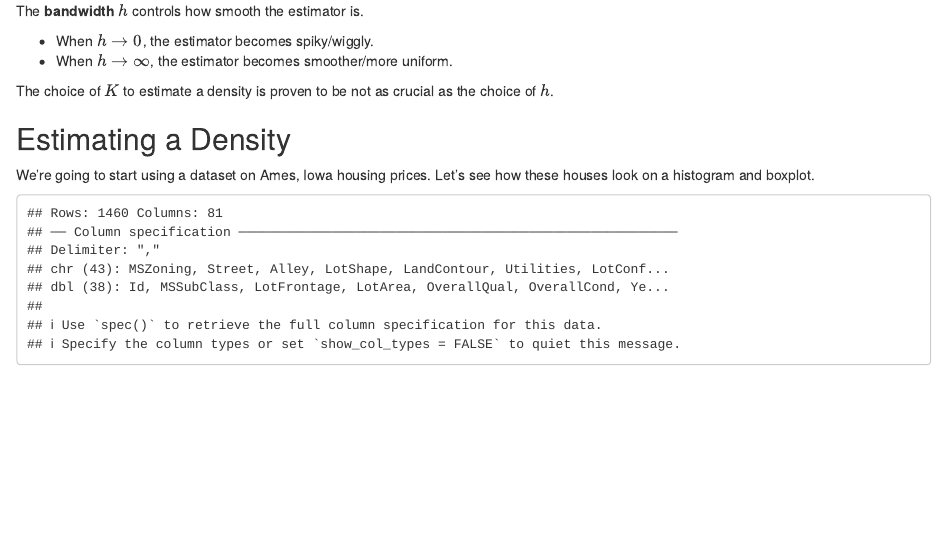
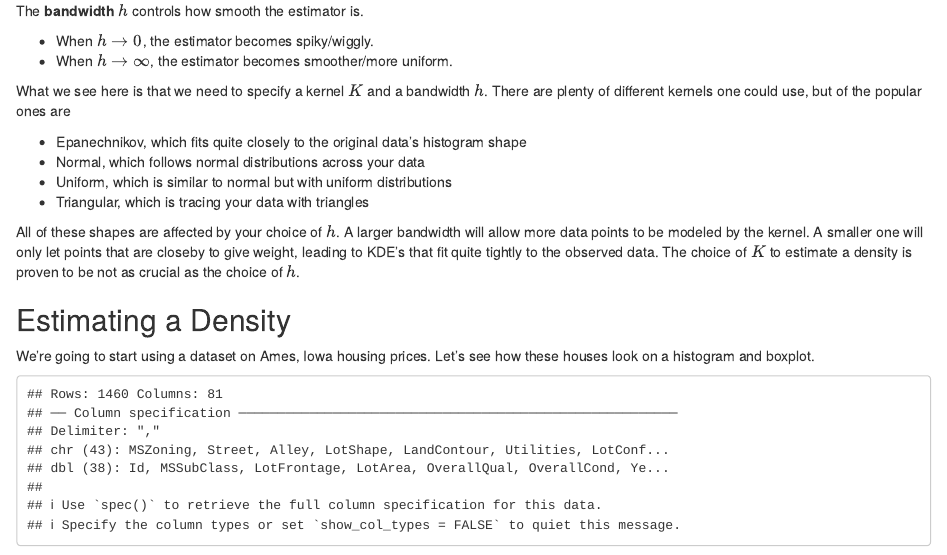
Before and after one commit to palautatan/palautatan.github.io, an R Markdown document (blogs/kde-1/kde-1.Rmd): the page in a window 1100 px wide, from 480 px down. Rendered offline with R 4.5, knitr and Pandoc, with nearby package versions; some code elsewhere in the file could not run offline.

Commit message:
more kde

```diff
--- a/blogs/kde-1/kde-1.Rmd
+++ b/blogs/kde-1/kde-1.Rmd
@@ -38,7 +38,14 @@ The **bandwidth** $h$ controls how smooth the estimator is.
 - When $h \to 0$, the estimator becomes spiky/wiggly.
 - When $h \to \infty$, the estimator becomes smoother/more uniform.
 
-The choice of $K$ to estimate a density is proven to be not as crucial as the choice of $h$.
+What we see here is that we need to specify a kernel $K$ and a bandwidth $h$. There are plenty of different kernels one could use, but of the popular ones are
+
+- Epanechnikov, which fits quite closely to the original data's histogram shape
+- Normal, which follows normal distributions across your data
+- Uniform, which is similar to normal but with uniform distributions
+- Triangular, which is tracing your data with triangles
+
+All of these shapes are affected by your choice of $h$. A larger bandwidth will allow more data points to be modeled by the kernel. A smaller one will only let points that are closeby to give weight, leading to KDE's that fit quite tightly to the observed data. The choice of $K$ to estimate a density is proven to be not as crucial as the choice of $h$.
 
 ## Estimating a Density
 We're going to start using a dataset on Ames, Iowa housing prices. Let's see how these houses look on a histogram and boxplot.
```
Also changed, not shown: blogs/kde-1/kde-1.nb.html.
